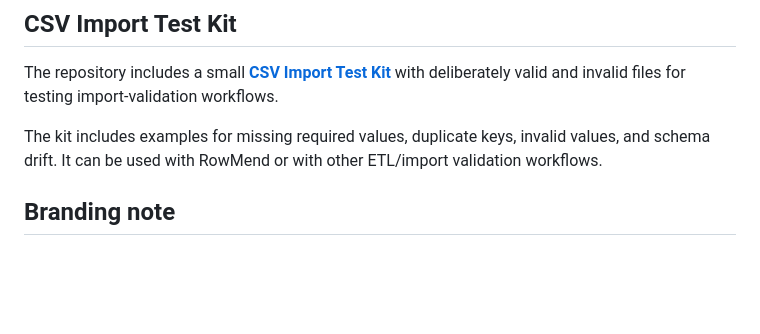
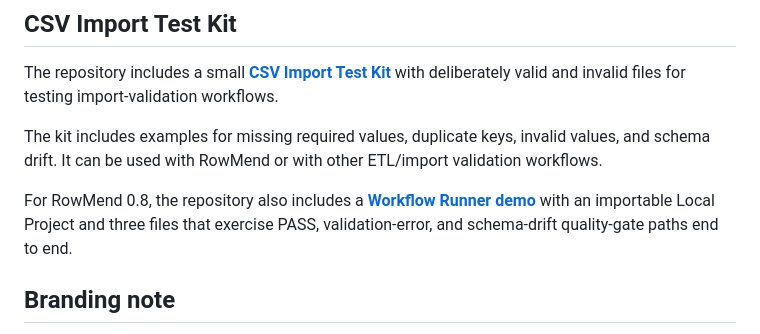
Before and after one commit to silviogreco1981-droid/rowmend, a Markdown page: README.md, the part around the change. Drawn GitHub-style; blank space fills up the shorter version.

Commit message:
Link end-to-end Workflow Runner demo from README

```diff
--- a/README.md
+++ b/README.md
@@ -242,6 +242,8 @@ The repository includes a small **[CSV Import Test Kit](./test-kit/)** with deli
 
 The kit includes examples for missing required values, duplicate keys, invalid values, and schema drift. It can be used with RowMend or with other ETL/import validation workflows.
 
+For RowMend 0.8, the repository also includes a **[Workflow Runner demo](./test-kit/workflow-demo/)** with an importable Local Project and three files that exercise PASS, validation-error, and schema-drift quality-gate paths end to end.
+
 ## Branding note
 
 **RowMend** is currently a working product name. Formal trademark/domain clearance should be completed before material commercial investment in the brand.
```
